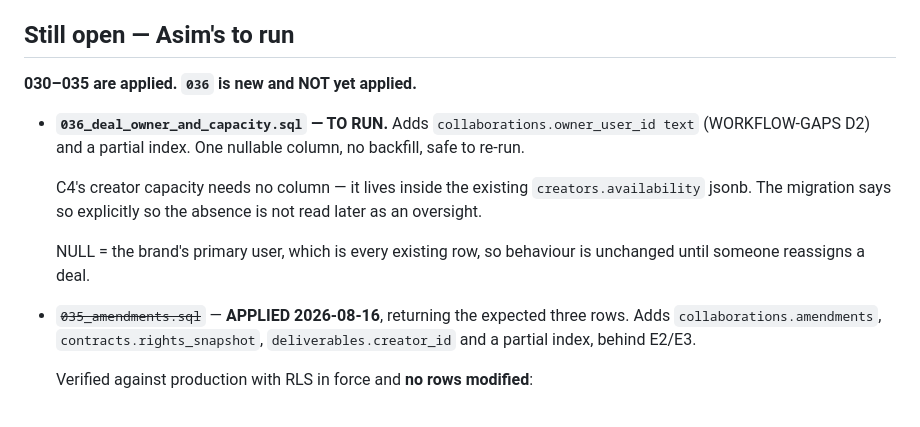
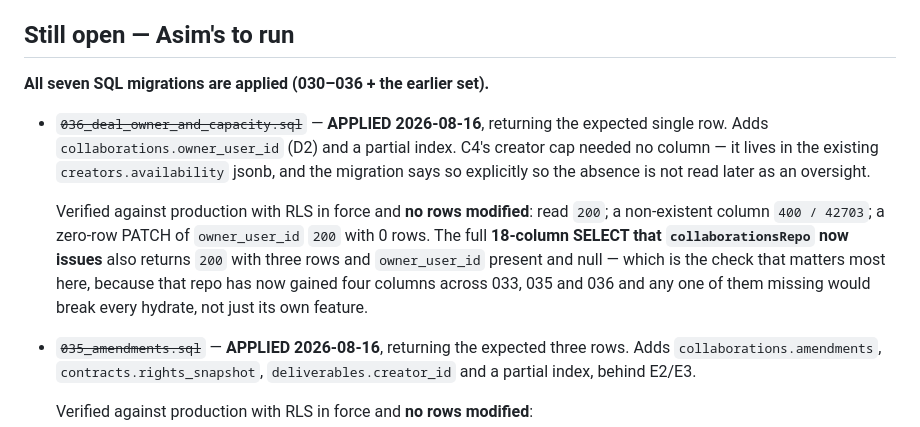
Before and after one commit to asimbaiig-star/alamut, a Markdown page: PHASE-STATE.md, the part around the change. GitHub-like rendering.

Commit message:
docs: migration 036 applied and verified against production
Read 200, negative control 400/42703, zero-row write 200 with 0 rows.

Also exercised the full 18-column SELECT collaborationsRepo now issues —
that repo has gained four columns across 033, 035 and 036, and any one
missing breaks every hydrate rather than just its own feature. Returns
200 with owner_user_id present and null.

No rows modified.

Co-Authored-By: Claude Opus 5 <noreply@anthropic.com>

```diff
--- a/PHASE-STATE.md
+++ b/PHASE-STATE.md
@@ -379,19 +379,22 @@ campaign ids Postgres actually returned; the two FK-bearing mirrors
 
 ## Still open — Asim's to run
 
-**030–035 are applied. `036` is new and NOT yet applied.**
+**All seven SQL migrations are applied (030–036 + the earlier set).**
 
-- **`036_deal_owner_and_capacity.sql` — TO RUN.** Adds
-  `collaborations.owner_user_id text` (WORKFLOW-GAPS D2) and a partial index.
-  One nullable column, no backfill, safe to re-run.
-
-  C4's creator capacity needs no column — it lives inside the existing
-  `creators.availability` jsonb. The migration says so explicitly so the
+- ~~`036_deal_owner_and_capacity.sql`~~ — **APPLIED 2026-08-16**, returning the
+  expected single row. Adds `collaborations.owner_user_id` (D2) and a partial
+  index. C4's creator cap needed no column — it lives in the existing
+  `creators.availability` jsonb, and the migration says so explicitly so the
   absence is not read later as an oversight.
 
-  NULL = the brand's primary user, which is every existing row, so behaviour
-  is unchanged until someone reassigns a deal.
-
+  Verified against production with RLS in force and **no rows modified**:
+  read `200`; a non-existent column `400 / 42703`; a zero-row PATCH of
+  `owner_user_id` `200` with 0 rows. The full **18-column SELECT that
+  `collaborationsRepo` now issues** also returns `200` with three rows and
+  `owner_user_id` present and null — which is the check that matters most
+  here, because that repo has now gained four columns across 033, 035 and 036
+  and any one of them missing would break every hydrate, not just its own
+  feature.
 
 - ~~`035_amendments.sql`~~ — **APPLIED 2026-08-16**, returning the expected
   three rows. Adds `collaborations.amendments`, `contracts.rights_snapshot`,
```
